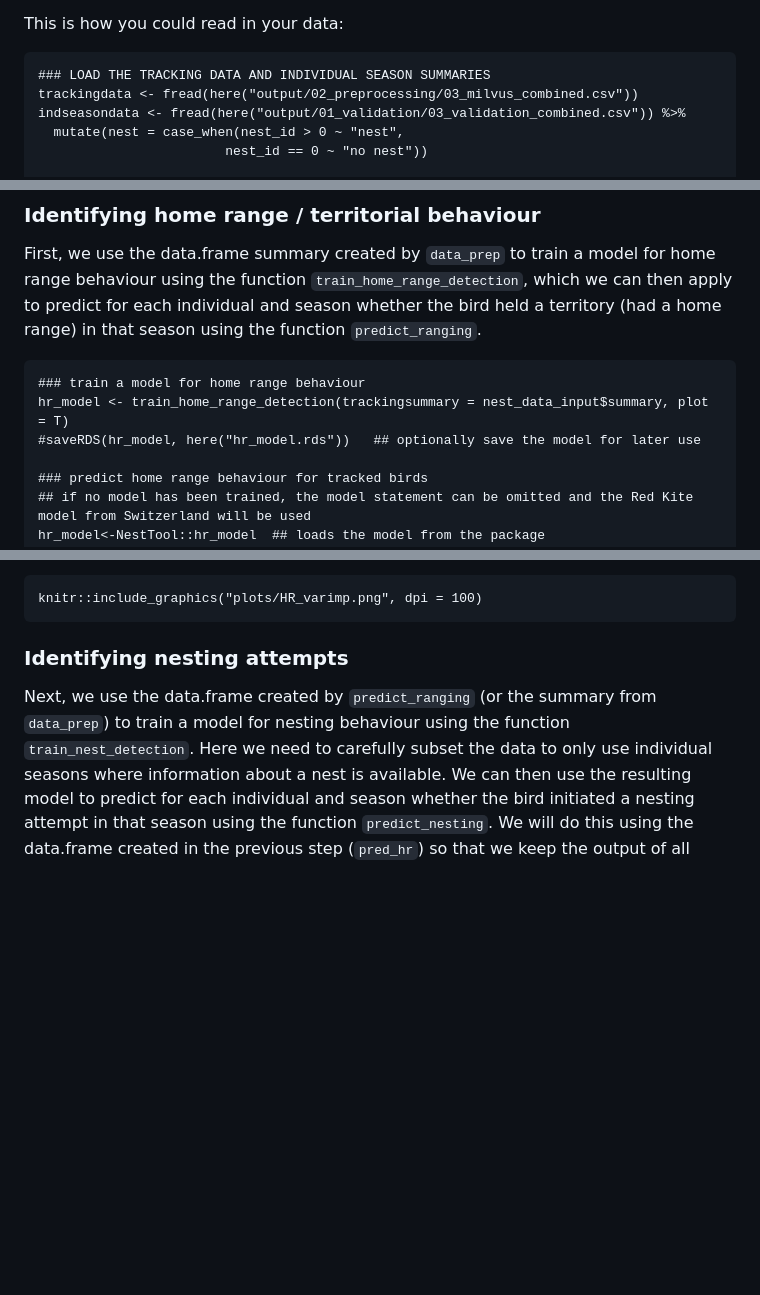
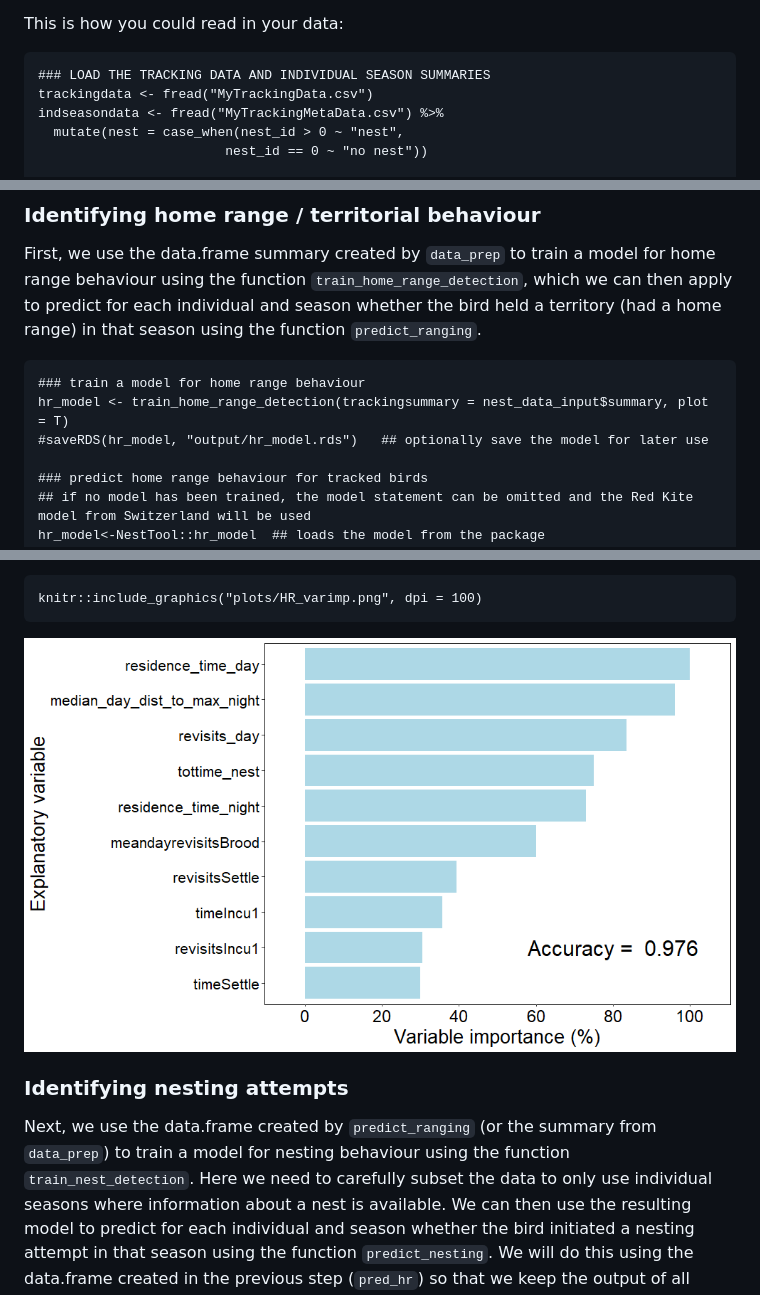
Before and after one commit to Vogelwarte/NestTool, a Markdown page: README.md, 3 parts joined by grey strips. GitHub-like rendering; blank space fills up the shorter version.

Commit message:
trying to fix readme
adding images in different form that through knitR

````diff
--- a/README.md
+++ b/README.md
@@ -27,8 +27,8 @@ This is how you could read in your data:
 
 ```{r dataload, eval= FALSE, message=FALSE, warning = FALSE, include=T}
 ### LOAD THE TRACKING DATA AND INDIVIDUAL SEASON SUMMARIES
-trackingdata <- fread(here("output/02_preprocessing/03_milvus_combined.csv"))
-indseasondata <- fread(here("output/01_validation/03_validation_combined.csv")) %>%
+trackingdata <- fread("MyTrackingData.csv")
+indseasondata <- fread("MyTrackingMetaData.csv") %>%
   mutate(nest = case_when(nest_id > 0 ~ "nest",
                         nest_id == 0 ~ "no nest"))
 
@@ -85,7 +85,7 @@ First, we use the data.frame summary created by `data_prep` to train a model for
 ```{r ranging, message=FALSE, eval= FALSE, include=T}
 ### train a model for home range behaviour
 hr_model <- train_home_range_detection(trackingsummary = nest_data_input$summary, plot = T)
-#saveRDS(hr_model, here("hr_model.rds"))   ## optionally save the model for later use
+#saveRDS(hr_model, "output/hr_model.rds")   ## optionally save the model for later use
 
 ### predict home range behaviour for tracked birds
 ## if no model has been trained, the model statement can be omitted and the Red Kite model from Switzerland will be used
@@ -100,7 +100,7 @@ When training a model with the function `train_home_range_detection`, a graph wi
 ```{r ranging_graphic, echo=FALSE, out.height='80%', out.width='80%', fig.align="center"}
 knitr::include_graphics("plots/HR_varimp.png", dpi = 100)
 ```
-
+![Home range variable importance](plots/HR_varimp.png?raw=true "Permutation-derived variable importance of predictor variables to classify whether home range behaviour occurred")
 
 ### Identifying nesting attempts
 
````
Also changed, not shown: other parts of README.md (+1 -1 lines).
